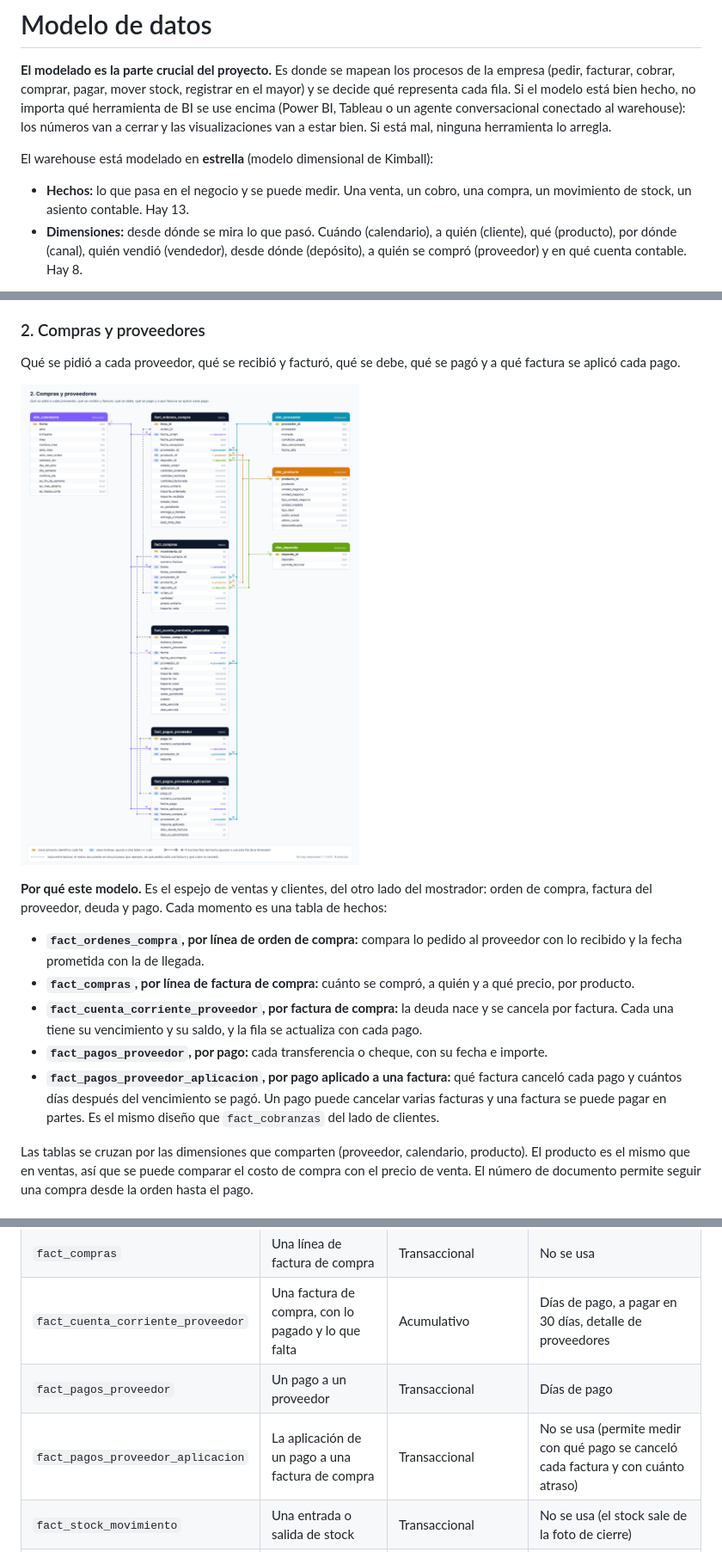
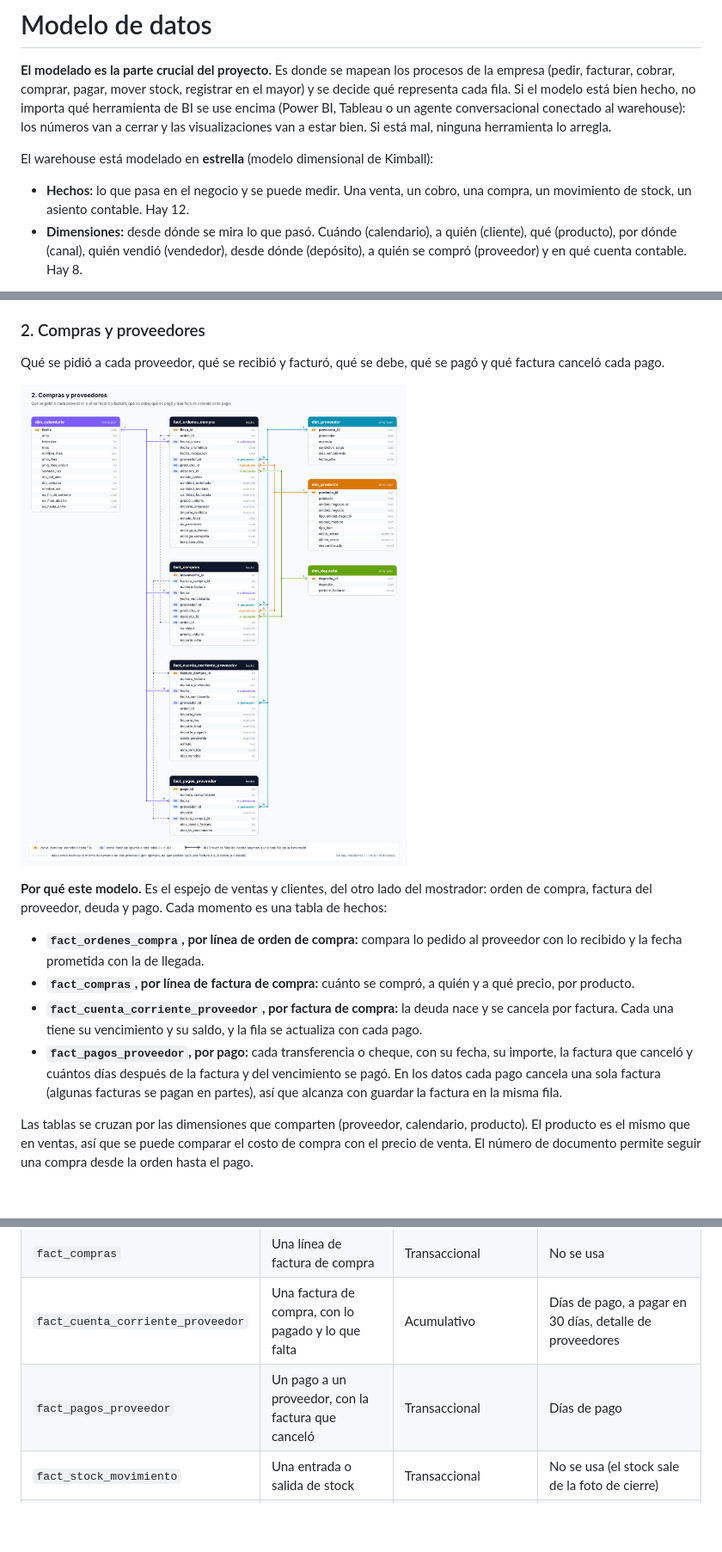
Before and after one commit to FacundoDonari/bi-distribuidora, a Markdown page: docs/modelo_datos.md, 3 parts joined by grey strips. Shown at 86% size. Rendered like a GitHub page; pictures changed too: docs/modelo_2_compras_proveedores.png; blank space fills up the shorter version.

```diff
--- a/docs/modelo_datos.md
+++ b/docs/modelo_datos.md
@@ -4,7 +4,7 @@
 
 El warehouse está modelado en **estrella** (modelo dimensional de Kimball):
 
-- **Hechos:** lo que pasa en el negocio y se puede medir. Una venta, un cobro, una compra, un movimiento de stock, un asiento contable. Hay 13.
+- **Hechos:** lo que pasa en el negocio y se puede medir. Una venta, un cobro, una compra, un movimiento de stock, un asiento contable. Hay 12.
 - **Dimensiones:** desde dónde se mira lo que pasó. Cuándo (calendario), a quién (cliente), qué (producto), por dónde (canal), quién vendió (vendedor), desde dónde (depósito), a quién se compró (proveedor) y en qué cuenta contable. Hay 8.
 
 Las 8 dimensiones son **compartidas**: el mismo cliente de una venta es el mismo cliente de un cobro. Por eso se puede cruzar "cuánto le vendí" con "cuánto me pagó" sin conciliar a mano.
@@ -38,7 +38,7 @@ Juntar todo en una sola tabla duplicaría importes al sumar. Las cuatro se cruza
 
 ### 2. Compras y proveedores
 
-Qué se pidió a cada proveedor, qué se recibió y facturó, qué se debe, qué se pagó y a qué factura se aplicó cada pago.
+Qué se pidió a cada proveedor, qué se recibió y facturó, qué se debe, qué se pagó y qué factura canceló cada pago.
 
 ![Compras y proveedores](modelo_2_compras_proveedores.png)
 
@@ -47,8 +47,7 @@ Qué se pidió a cada proveedor, qué se recibió y facturó, qué se debe, qué
 - **`fact_ordenes_compra`, por línea de orden de compra:** compara lo pedido al proveedor con lo recibido y la fecha prometida con la de llegada.
 - **`fact_compras`, por línea de factura de compra:** cuánto se compró, a quién y a qué precio, por producto.
 - **`fact_cuenta_corriente_proveedor`, por factura de compra:** la deuda nace y se cancela por factura. Cada una tiene su vencimiento y su saldo, y la fila se actualiza con cada pago.
-- **`fact_pagos_proveedor`, por pago:** cada transferencia o cheque, con su fecha e importe.
-- **`fact_pagos_proveedor_aplicacion`, por pago aplicado a una factura:** qué factura canceló cada pago y cuántos días después del vencimiento se pagó. Un pago puede cancelar varias facturas y una factura se puede pagar en partes. Es el mismo diseño que `fact_cobranzas` del lado de clientes.
+- **`fact_pagos_proveedor`, por pago:** cada transferencia o cheque, con su fecha, su importe, la factura que canceló y cuántos días después de la factura y del vencimiento se pagó. En los datos cada pago cancela una sola factura (algunas facturas se pagan en partes), así que alcanza con guardar la factura en la misma fila.
 
 Las tablas se cruzan por las dimensiones que comparten (proveedor, calendario, producto). El producto es el mismo que en ventas, así que se puede comparar el costo de compra con el precio de venta. El número de documento permite seguir una compra desde la orden hasta el pago.
 
@@ -77,8 +76,7 @@ La decisión más importante de un hecho es su **grano**: qué es exactamente un
 | `fact_ordenes_compra` | Una línea de orden de compra | Acumulativo | No se usa |
 | `fact_compras` | Una línea de factura de compra | Transaccional | No se usa |
 | `fact_cuenta_corriente_proveedor` | Una factura de compra, con lo pagado y lo que falta | Acumulativo | Días de pago, a pagar en 30 días, detalle de proveedores |
-| `fact_pagos_proveedor` | Un pago a un proveedor | Transaccional | Días de pago |
-| `fact_pagos_proveedor_aplicacion` | La aplicación de un pago a una factura de compra | Transaccional | No se usa (permite medir con qué pago se canceló cada factura y con cuánto atraso) |
+| `fact_pagos_proveedor` | Un pago a un proveedor, con la factura que canceló | Transaccional | Días de pago |
 | `fact_stock_movimiento` | Una entrada o salida de stock | Transaccional | No se usa (el stock sale de la foto de cierre) |
 | `fact_stock_saldo` | Producto × depósito × fecha de cierre | Foto periódica | Días de stock, mercadería que sobra y que falta |
 | `fact_mayor` | Una línea de asiento contable | Transaccional | Estado de resultados, márgenes, punto de equilibrio, caja y bancos |
```
Also changed, not shown: other parts of docs/modelo_datos.md (+1 -2 lines), README.md (+1 -1 lines), docs/calidad_de_datos.md (+1 -1 lines), 1 other file.
